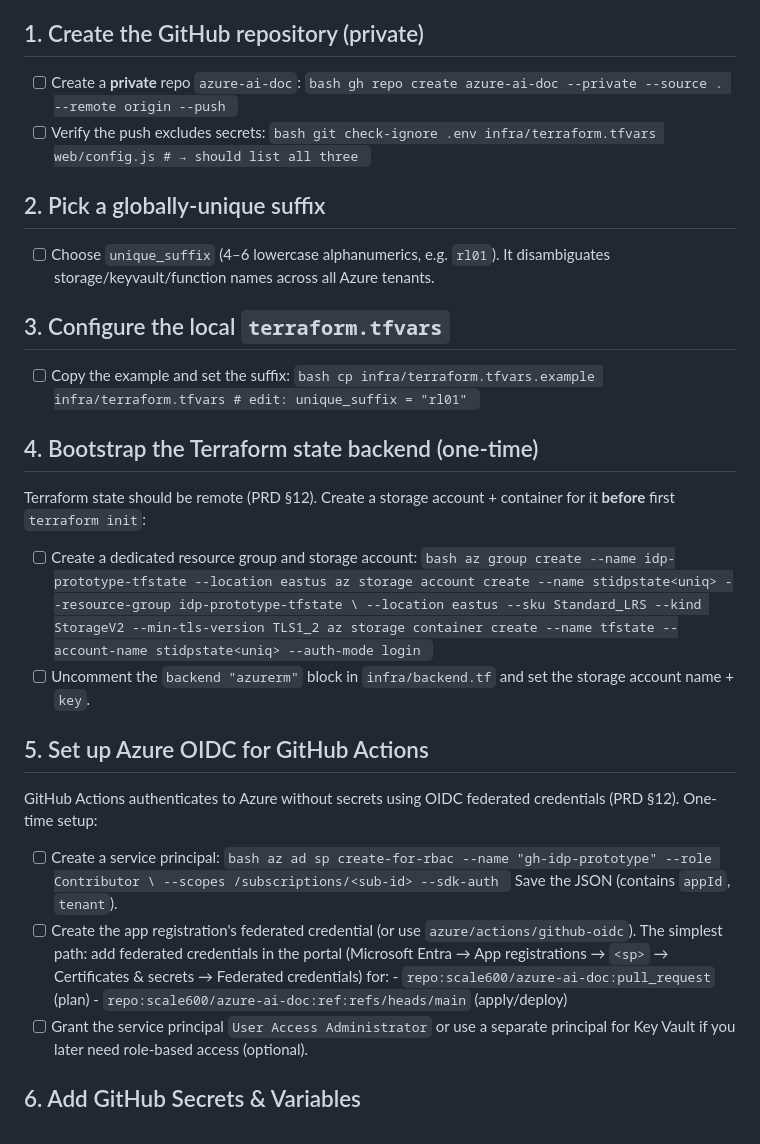
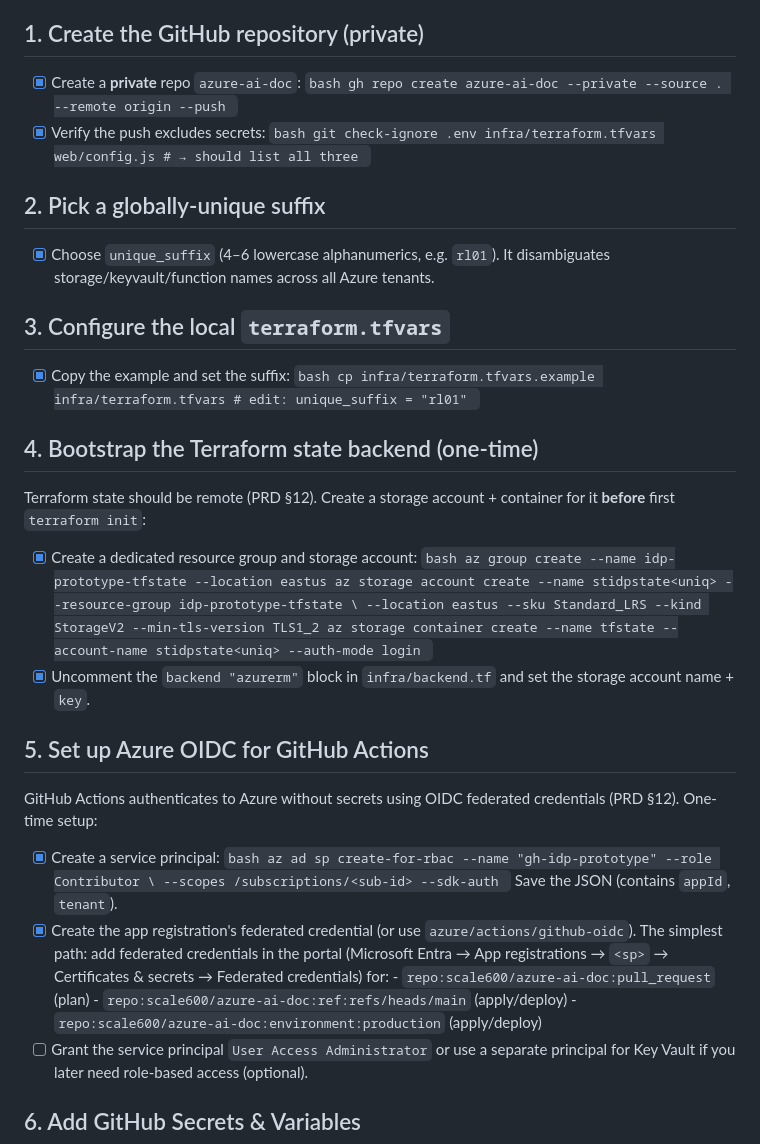
Before and after one commit to scale600/azure-ai-doc, a Markdown page: docs/implementation-checklist.md, the part around one of its changes. GitHub-like rendering.

````diff
--- a/docs/implementation-checklist.md
+++ b/docs/implementation-checklist.md
@@ -17,11 +17,11 @@ Check off each step. All resource names below assume `unique_suffix` is set
 
 ## 1. Create the GitHub repository (private)
 
-- [ ] Create a **private** repo `azure-ai-doc`:
+- [x] Create a **private** repo `azure-ai-doc`:
       ```bash
       gh repo create azure-ai-doc --private --source . --remote origin --push
       ```
-- [ ] Verify the push excludes secrets:
+- [x] Verify the push excludes secrets:
       ```bash
       git check-ignore .env infra/terraform.tfvars web/config.js
       # → should list all three
@@ -29,12 +29,12 @@ Check off each step. All resource names below assume `unique_suffix` is set
 
 ## 2. Pick a globally-unique suffix
 
-- [ ] Choose `unique_suffix` (4–6 lowercase alphanumerics, e.g. `rl01`).
+- [x] Choose `unique_suffix` (4–6 lowercase alphanumerics, e.g. `rl01`).
       It disambiguates storage/keyvault/function names across all Azure tenants.
 
 ## 3. Configure the local `terraform.tfvars`
 
-- [ ] Copy the example and set the suffix:
+- [x] Copy the example and set the suffix:
       ```bash
       cp infra/terraform.tfvars.example infra/terraform.tfvars
       # edit: unique_suffix = "rl01"
@@ -45,14 +45,14 @@ Check off each step. All resource names below assume `unique_suffix` is set
 Terraform state should be remote (PRD §12). Create a storage account + container
 for it **before** first `terraform init`:
 
-- [ ] Create a dedicated resource group and storage account:
+- [x] Create a dedicated resource group and storage account:
       ```bash
       az group create --name idp-prototype-tfstate --location eastus
       az storage account create --name stidpstate<uniq> --resource-group idp-prototype-tfstate \
         --location eastus --sku Standard_LRS --kind StorageV2 --min-tls-version TLS1_2
       az storage container create --name tfstate --account-name stidpstate<uniq> --auth-mode login
       ```
-- [ ] Uncomment the `backend "azurerm"` block in `infra/backend.tf` and set the
+- [x] Uncomment the `backend "azurerm"` block in `infra/backend.tf` and set the
       storage account name + `key`.
 
 ## 5. Set up Azure OIDC for GitHub Actions
@@ -60,18 +60,19 @@ for it **before** first `terraform init`:
 GitHub Actions authenticates to Azure without secrets using OIDC federated
 credentials (PRD §12). One-time setup:
 
-- [ ] Create a service principal:
+- [x] Create a service principal:
       ```bash
       az ad sp create-for-rbac --name "gh-idp-prototype" --role Contributor \
         --scopes /subscriptions/<sub-id> --sdk-auth
       ```
       Save the JSON (contains `appId`, `tenant`).
-- [ ] Create the app registration's federated credential (or use
+- [x] Create the app registration's federated credential (or use
       `azure/actions/github-oidc`). The simplest path: add federated credentials
       in the portal (Microsoft Entra → App registrations → `<sp>` →
       Certificates & secrets → Federated credentials) for:
       - `repo:scale600/azure-ai-doc:pull_request` (plan)
       - `repo:scale600/azure-ai-doc:ref:refs/heads/main` (apply/deploy)
+      - `repo:scale600/azure-ai-doc:environment:production` (apply/deploy)
 - [ ] Grant the service principal `User Access Administrator` or use a separate
       principal for Key Vault if you later need role-based access (optional).
 
````
Also changed, not shown: other parts of docs/implementation-checklist.md (+18 -18 lines).
